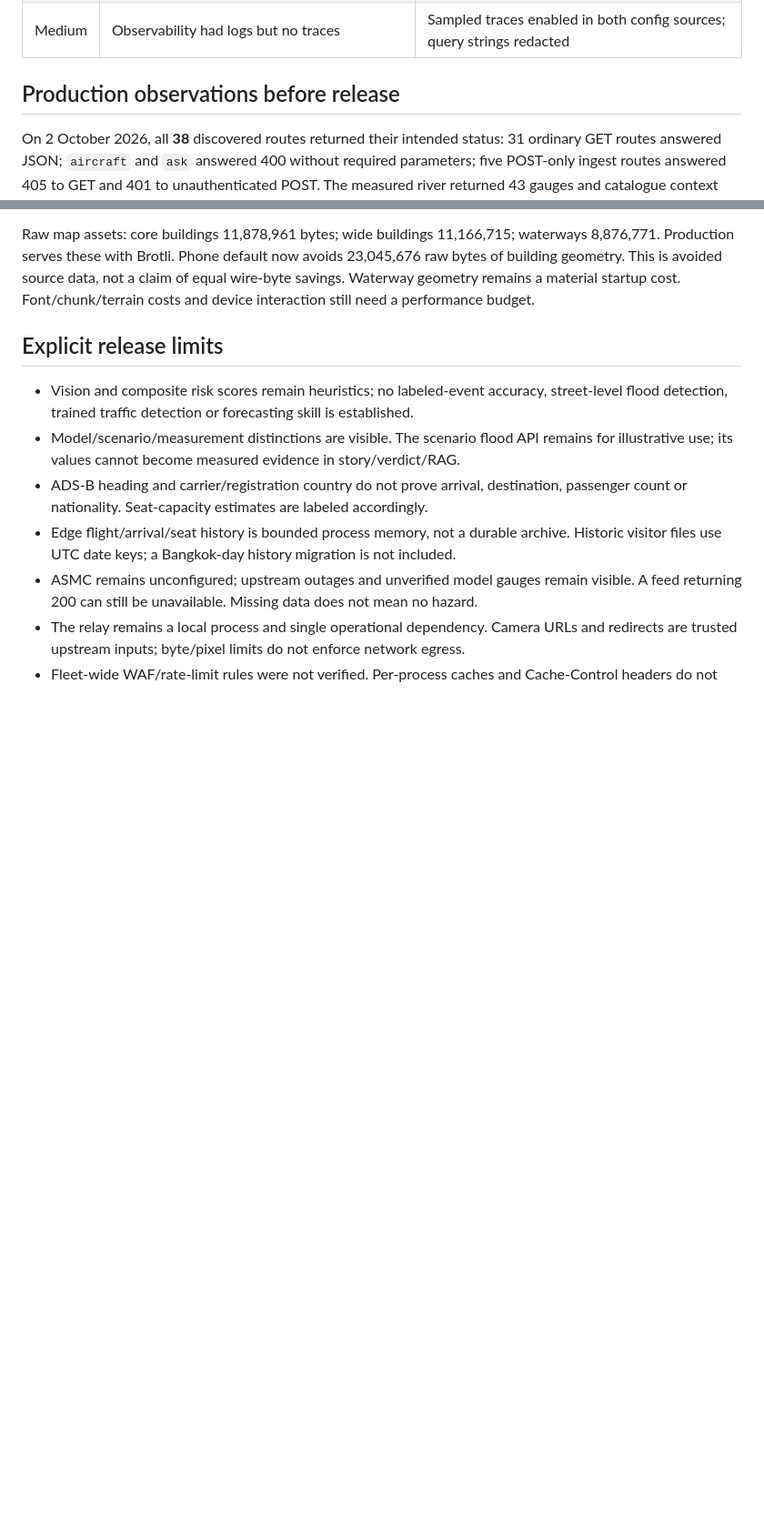
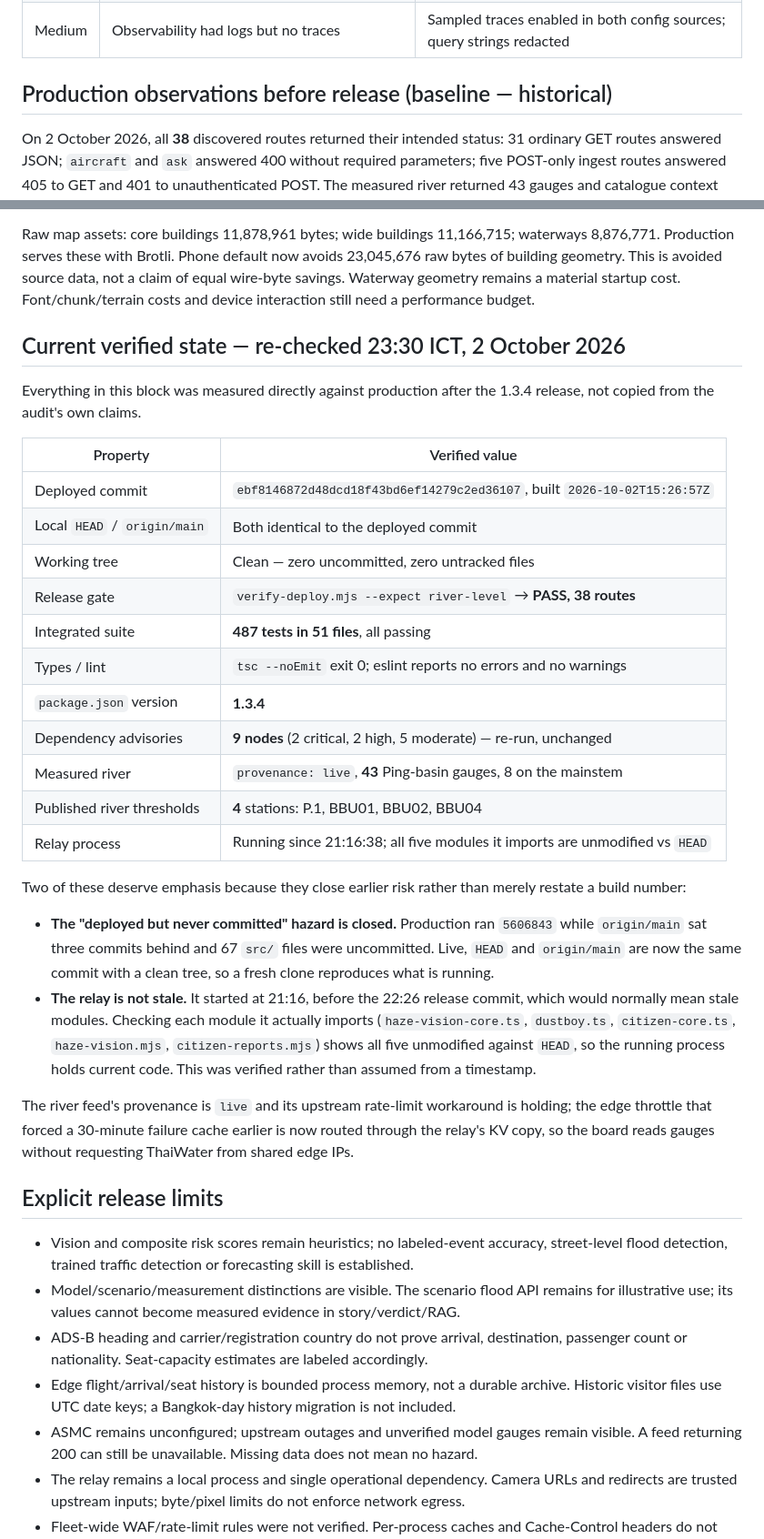
Before and after one commit to Nonarkara/cnx, a Markdown page: docs/SHIP-AUDIT.md, 2 parts joined by grey strips. Shown at 91% size. GitHub-like rendering; blank space fills up the shorter version.

```diff
--- a/docs/SHIP-AUDIT.md
+++ b/docs/SHIP-AUDIT.md
@@ -68,7 +83,7 @@ dependency advisories and the historical reserve Worker.
 | Medium | Reserve Worker reflected unescaped request/environment strings into HTML | Reflected values escaped; malicious-input regression |
 | Medium | Observability had logs but no traces | Sampled traces enabled in both config sources; query strings redacted |
 
-## Production observations before release
+## Production observations before release (baseline — historical)
 
 On 2 October 2026, all **38** discovered routes returned their intended status:
 31 ordinary GET routes answered JSON; `aircraft` and `ask` answered 400 without
@@ -93,6 +108,44 @@ waterways 8,876,771. Production serves these with Brotli. Phone default now avoi
 23,045,676 raw bytes of building geometry. This is avoided source data, not a
 claim of equal wire-byte savings. Waterway geometry remains a material startup
 cost. Font/chunk/terrain costs and device interaction still need a performance budget.
+
+## Current verified state — re-checked 23:30 ICT, 2 October 2026
+
+Everything in this block was measured directly against production after the
+1.3.4 release, not copied from the audit's own claims.
+
+| Property | Verified value |
+| --- | --- |
+| Deployed commit | `ebf8146872d48dcd18f43bd6ef14279c2ed36107`, built `2026-10-02T15:26:57Z` |
+| Local `HEAD` / `origin/main` | Both identical to the deployed commit |
+| Working tree | Clean — zero uncommitted, zero untracked files |
+| Release gate | `verify-deploy.mjs --expect river-level` → **PASS, 38 routes** |
+| Integrated suite | **487 tests in 51 files**, all passing |
+| Types / lint | `tsc --noEmit` exit 0; eslint reports no errors and no warnings |
+| `package.json` version | **1.3.4** |
+| Dependency advisories | **9 nodes** (2 critical, 2 high, 5 moderate) — re-run, unchanged |
+| Measured river | `provenance: live`, **43** Ping-basin gauges, 8 on the mainstem |
+| Published river thresholds | **4** stations: P.1, BBU01, BBU02, BBU04 |
+| Relay process | Running since 21:16:38; all five modules it imports are unmodified vs `HEAD` |
+
+Two of these deserve emphasis because they close earlier risk rather than
+merely restate a build number:
+
+- **The "deployed but never committed" hazard is closed.** Production ran
+  `5606843` while `origin/main` sat three commits behind and 67 `src/` files
+  were uncommitted. Live, `HEAD` and `origin/main` are now the same commit
+  with a clean tree, so a fresh clone reproduces what is running.
+- **The relay is not stale.** It started at 21:16, before the 22:26 release
+  commit, which would normally mean stale modules. Checking each module it
+  actually imports (`haze-vision-core.ts`, `dustboy.ts`, `citizen-core.ts`,
+  `haze-vision.mjs`, `citizen-reports.mjs`) shows all five unmodified against
+  `HEAD`, so the running process holds current code. This was verified
+  rather than assumed from a timestamp.
+
+The river feed's provenance is `live` and its upstream rate-limit workaround
+is holding; the edge throttle that forced a 30-minute failure cache earlier
+is now routed through the relay's KV copy, so the board reads gauges without
+requesting ThaiWater from shared edge IPs.
 
 ## Explicit release limits
 
```
Also changed, not shown: other parts of docs/SHIP-AUDIT.md (+47 -2 lines).
